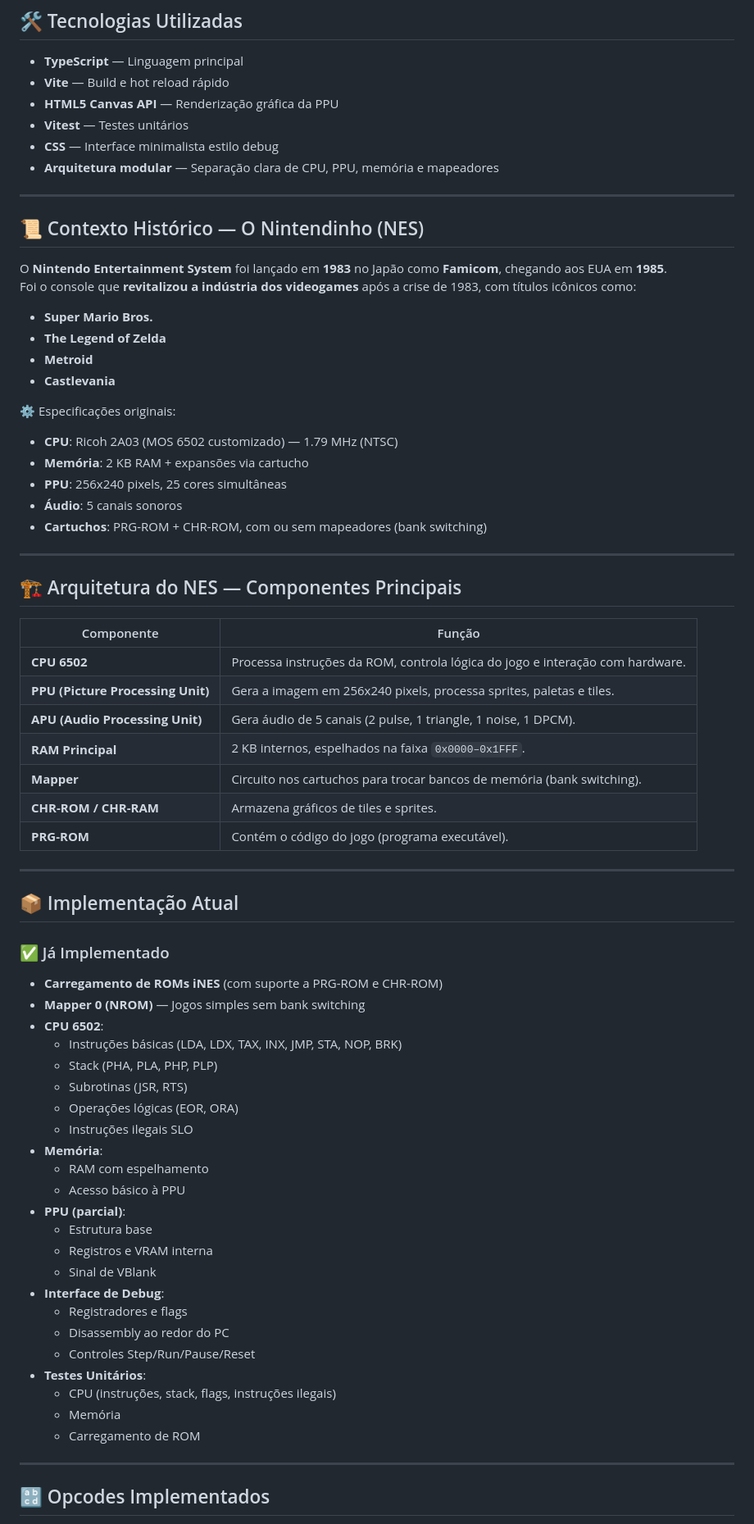
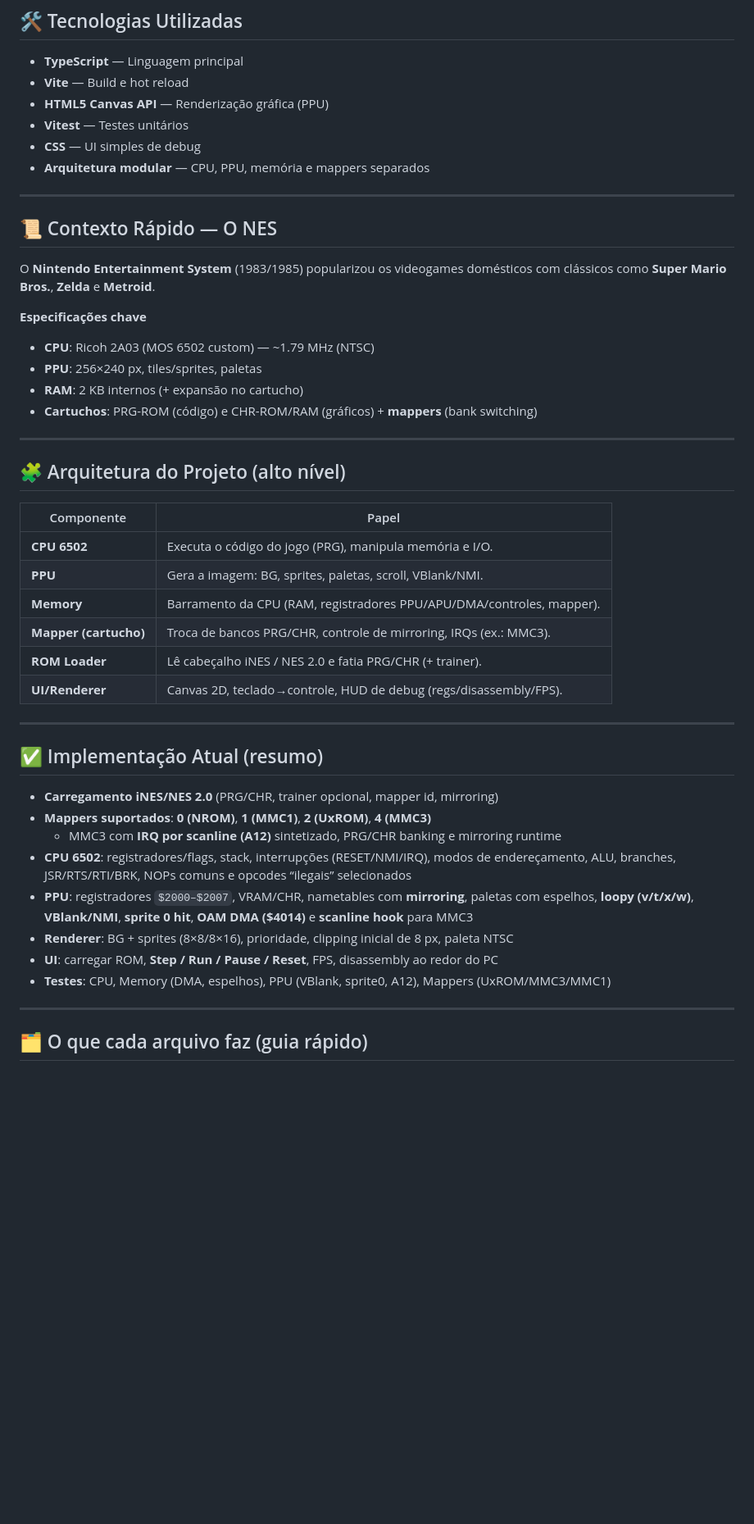
Before and after one commit to madrijkaard/rkd-emulator-nes, a Markdown page: README.md, the part around the change printed below. Shown: that part at 82% size. Drawn GitHub-style; blank space fills up the shorter version.

```diff
--- a/README.md
+++ b/README.md
@@ -13,73 +13,50 @@ O objetivo é recriar fielmente o comportamento do console original de 8 bits da
 
 ## 🛠️ Tecnologias Utilizadas
 - **TypeScript** — Linguagem principal
-- **Vite** — Build e hot reload rápido
-- **HTML5 Canvas API** — Renderização gráfica da PPU
+- **Vite** — Build e hot reload
+- **HTML5 Canvas API** — Renderização gráfica (PPU)
 - **Vitest** — Testes unitários
-- **CSS** — Interface minimalista estilo debug
-- **Arquitetura modular** — Separação clara de CPU, PPU, memória e mapeadores
+- **CSS** — UI simples de debug
+- **Arquitetura modular** — CPU, PPU, memória e mappers separados
 
 ---
 
-## 📜 Contexto Histórico — O Nintendinho (NES)
-O **Nintendo Entertainment System** foi lançado em **1983** no Japão como **Famicom**, chegando aos EUA em **1985**.
-Foi o console que **revitalizou a indústria dos videogames** após a crise de 1983, com títulos icônicos como:
-- **Super Mario Bros.**
-- **The Legend of Zelda**
-- **Metroid**
-- **Castlevania**
+## 📜 Contexto Rápido — O NES
+O **Nintendo Entertainment System** (1983/1985) popularizou os videogames domésticos com clássicos como **Super Mario Bros.**, **Zelda** e **Metroid**.
 
-⚙️ Especificações originais:
-- **CPU**: Ricoh 2A03 (MOS 6502 customizado) — 1.79 MHz (NTSC)
-- **Memória**: 2 KB RAM + expansões via cartucho
-- **PPU**: 256x240 pixels, 25 cores simultâneas
-- **Áudio**: 5 canais sonoros
-- **Cartuchos**: PRG-ROM + CHR-ROM, com ou sem mapeadores (bank switching)
+**Especificações chave**
+- **CPU**: Ricoh 2A03 (MOS 6502 custom) — ~1.79 MHz (NTSC)
+- **PPU**: 256×240 px, tiles/sprites, paletas
+- **RAM**: 2 KB internos (+ expansão no cartucho)
+- **Cartuchos**: PRG-ROM (código) e CHR-ROM/RAM (gráficos) + **mappers** (bank switching)
 
 ---
 
-## 🏗️ Arquitetura do NES — Componentes Principais
+## 🧩 Arquitetura do Projeto (alto nível)
 
-| Componente | Função |
-|------------|--------|
-| **CPU 6502** | Processa instruções da ROM, controla lógica do jogo e interação com hardware. |
-| **PPU (Picture Processing Unit)** | Gera a imagem em 256x240 pixels, processa sprites, paletas e tiles. |
-| **APU (Audio Processing Unit)** | Gera áudio de 5 canais (2 pulse, 1 triangle, 1 noise, 1 DPCM). |
-| **RAM Principal** | 2 KB internos, espelhados na faixa `0x0000–0x1FFF`. |
-| **Mapper** | Circuito nos cartuchos para trocar bancos de memória (bank switching). |
-| **CHR-ROM / CHR-RAM** | Armazena gráficos de tiles e sprites. |
-| **PRG-ROM** | Contém o código do jogo (programa executável). |
+| Componente | Papel |
+|---|---|
+| **CPU 6502** | Executa o código do jogo (PRG), manipula memória e I/O. |
+| **PPU** | Gera a imagem: BG, sprites, paletas, scroll, VBlank/NMI. |
+| **Memory** | Barramento da CPU (RAM, registradores PPU/APU/DMA/controles, mapper). |
+| **Mapper (cartucho)** | Troca de bancos PRG/CHR, controle de mirroring, IRQs (ex.: MMC3). |
+| **ROM Loader** | Lê cabeçalho iNES / NES 2.0 e fatia PRG/CHR (+ trainer). |
+| **UI/Renderer** | Canvas 2D, teclado→controle, HUD de debug (regs/disassembly/FPS). |
 
 ---
 
-## 📦 Implementação Atual
+## ✅ Implementação Atual (resumo)
 
-### ✅ Já Implementado
-- **Carregamento de ROMs iNES** (com suporte a PRG-ROM e CHR-ROM)
-- **Mapper 0 (NROM)** — Jogos simples sem bank switching
-- **CPU 6502**:
-  - Instruções básicas (LDA, LDX, TAX, INX, JMP, STA, NOP, BRK)
-  - Stack (PHA, PLA, PHP, PLP)
-  - Subrotinas (JSR, RTS)
-  - Operações lógicas (EOR, ORA)
-  - Instruções ilegais SLO
-- **Memória**:
-  - RAM com espelhamento
-  - Acesso básico à PPU
-- **PPU (parcial)**:
-  - Estrutura base
-  - Registros e VRAM interna
-  - Sinal de VBlank
-- **Interface de Debug**:
-  - Registradores e flags
-  - Disassembly ao redor do PC
-  - Controles Step/Run/Pause/Reset
-- **Testes Unitários**:
-  - CPU (instruções, stack, flags, instruções ilegais)
-  - Memória
-  - Carregamento de ROM
+- **Carregamento iNES/NES 2.0** (PRG/CHR, trainer opcional, mapper id, mirroring)
+- **Mappers suportados**: **0 (NROM)**, **1 (MMC1)**, **2 (UxROM)**, **4 (MMC3)**
+  - MMC3 com **IRQ por scanline (A12)** sintetizado, PRG/CHR banking e mirroring runtime
+- **CPU 6502**: registradores/flags, stack, interrupções (RESET/NMI/IRQ), modos de endereçamento, ALU, branches, JSR/RTS/RTI/BRK, NOPs comuns e opcodes “ilegais” selecionados
+- **PPU**: registradores `$2000–$2007`, VRAM/CHR, nametables com **mirroring**, paletas com espelhos, **loopy (v/t/x/w)**, **VBlank/NMI**, **sprite 0 hit**, **OAM DMA ($4014)** e **scanline hook** para MMC3
+- **Renderer**: BG + sprites (8×8/8×16), prioridade, clipping inicial de 8 px, paleta NTSC
+- **UI**: carregar ROM, **Step / Run / Pause / Reset**, FPS, disassembly ao redor do PC
+- **Testes**: CPU, Memory (DMA, espelhos), PPU (VBlank, sprite0, A12), Mappers (UxROM/MMC3/MMC1)
 
 ---
 
-## 🔡 Opcodes Implementados
+## 🗂️ O que cada arquivo faz (guia rápido)
 
```
Also changed, not shown: other parts of README.md (+76 -61 lines).
